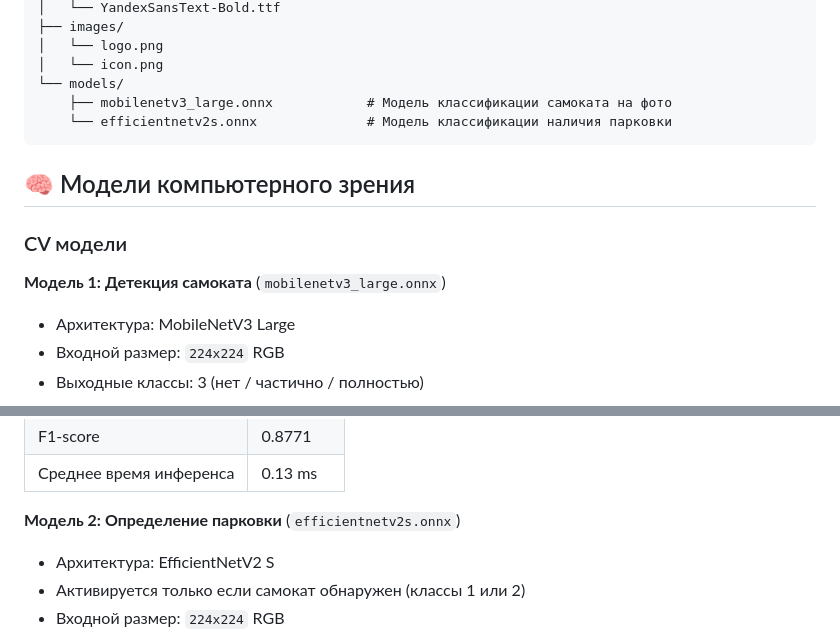
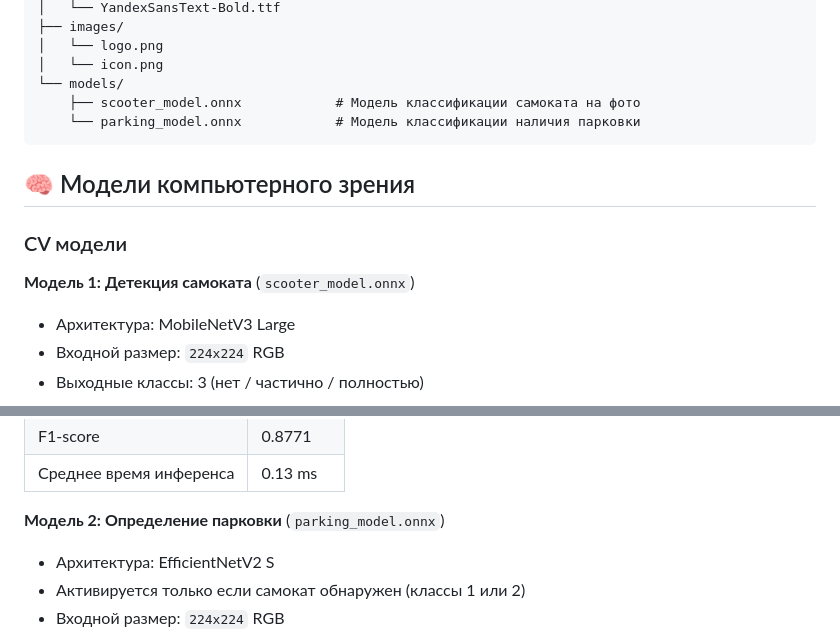
Before and after one commit to AsadchiyViacheslav/Yandex_GO_scooters, a Markdown page: README.md, 2 parts joined by grey strips. Rendered like a GitHub page.

````diff
--- a/README.md
+++ b/README.md
@@ -107,15 +107,15 @@ assets/
 │   └── logo.png
 │   └── icon.png
 └── models/
-    ├── mobilenetv3_large.onnx            # Модель классификации самоката на фото
-    └── efficientnetv2s.onnx              # Модель классификации наличия парковки
+    ├── scooter_model.onnx            # Модель классификации самоката на фото
+    └── parking_model.onnx            # Модель классификации наличия парковки
 ```
 
 ## 🧠 Модели компьютерного зрения
 
 ### CV модели
 
-**Модель 1: Детекция самоката** (`mobilenetv3_large.onnx`)
+**Модель 1: Детекция самоката** (`scooter_model.onnx`)
 - Архитектура: MobileNetV3 Large
 - Входной размер: `224x224` RGB
 - Выходные классы: 3 (нет / частично / полностью)
@@ -128,7 +128,7 @@ assets/
 | F1-score | 0.8771 |
 | Среднее время инференса | 0.13 ms |
 
-**Модель 2: Определение парковки** (`efficientnetv2s.onnx`)
+**Модель 2: Определение парковки** (`parking_model.onnx`)
 - Архитектура: EfficientNetV2 S
 - Активируется только если самокат обнаружен (классы 1 или 2)
 - Входной размер: `224x224` RGB
````
